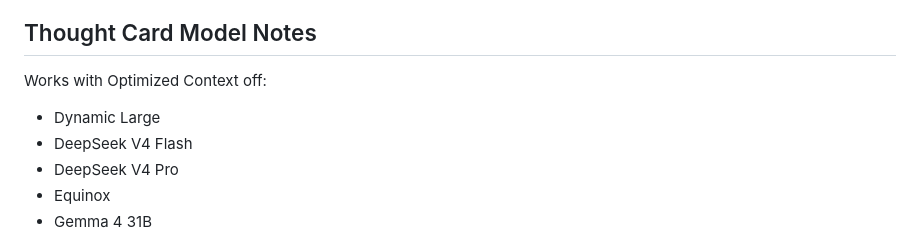
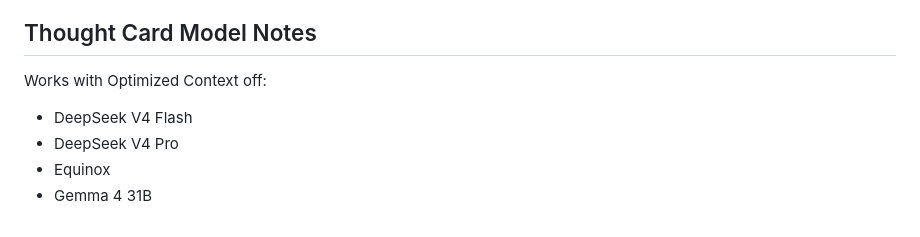
Before and after one commit to LivingNarratives/LivingCharacters, a Markdown page: configuration.md, the part around the change. Drawn GitHub-style.

Commit message:
Remove Dynamic Large optimized context note

```diff
--- a/configuration.md
+++ b/configuration.md
@@ -235,7 +235,6 @@ Thought Card contents are still not injected into story context.
 
 Works with Optimized Context off:
 
-- Dynamic Large
 - DeepSeek V4 Flash
 - DeepSeek V4 Pro
 - Equinox
```
